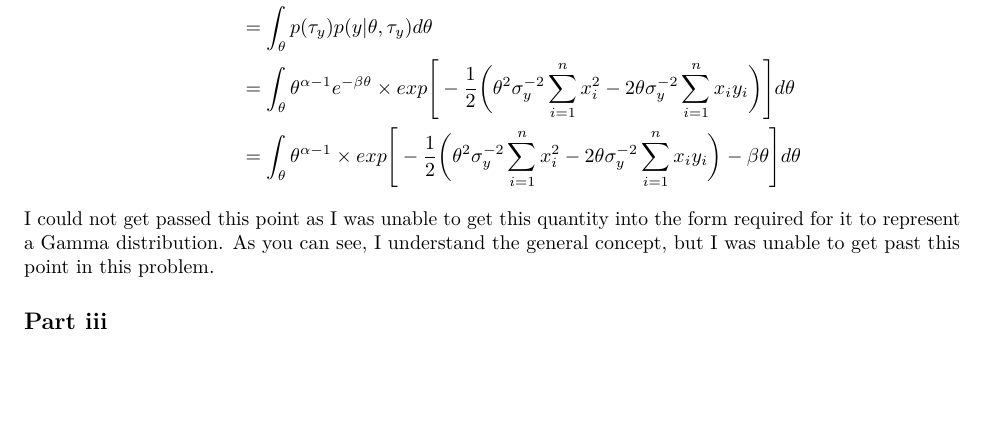
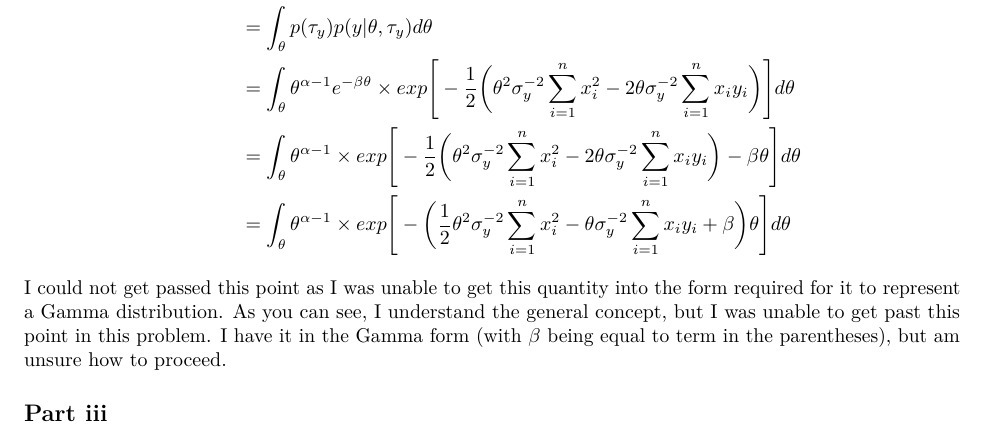
Before and after one commit to Elliot3/STAT525, an R Markdown document (HW03/HW03.Rmd): part of page 3 of 6 before the commit and part of page 3 of 7 after it, cut so that both start at the same text, the shorter picture padded with empty space. Rendered offline with R 4.5, knitr and Pandoc, then LaTeX, with nearby package versions; some code elsewhere in the file could not run offline.

Commit message:
more detail for prob 2ii

```diff
--- a/HW03/HW03.Rmd
+++ b/HW03/HW03.Rmd
@@ -118,10 +118,12 @@ p(\tau_t|y) & = \int_\theta p(\tau_y, \theta|y)p(\theta)d{\theta} \\
 exp\Bigg[-\frac{1}{2}\bigg(\theta^2{\sigma_y^{-2}}\sum_{i=1}^n x_i^2 - 2\theta{\sigma_y^{-2}}\sum_{i=1}^n {x_i}{y_i}\bigg)\Bigg]d\theta \\
 & = \int_\theta \theta^{\alpha-1} \times
 exp\Bigg[-\frac{1}{2}\bigg(\theta^2{\sigma_y^{-2}}\sum_{i=1}^n x_i^2 - 2\theta{\sigma_y^{-2}}\sum_{i=1}^n {x_i}{y_i}\bigg) - {\beta{\theta}}\Bigg]d\theta \\
+& = \int_\theta \theta^{\alpha - 1} \times
+exp\Bigg[-\bigg(\frac{1}{2}\theta^2\sigma_y^{-2}\sum_{i=1}^n{x_i^2} - \theta\sigma_y^{-2}\sum_{i=1}^n {x_i}{y_i + \beta\bigg)\theta}\Bigg]d\theta \\
 \end{aligned}
 \]
 \newline
-I could not get passed this point as I was unable to get this quantity into the form required for it to represent a Gamma distribution. As you can see, I understand the general concept, but I was unable to get past this point in this problem.
+I could not get passed this point as I was unable to get this quantity into the form required for it to represent a Gamma distribution. As you can see, I understand the general concept, but I was unable to get past this point in this problem. I have it in the Gamma form (with $\beta$ being equal to term in the parentheses), but am unsure how to proceed.
 
 ## Part iii
 
```
Also changed, not shown: HW03/HW03.pdf.
